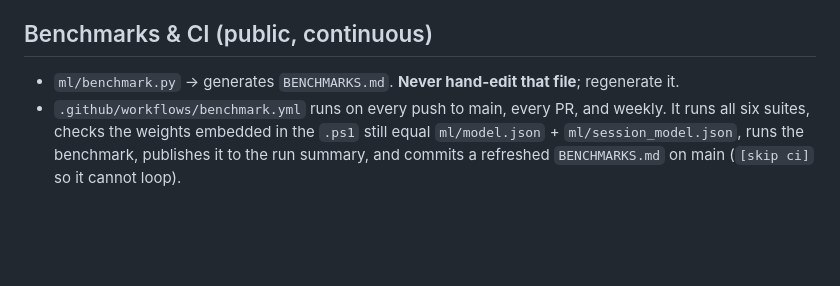
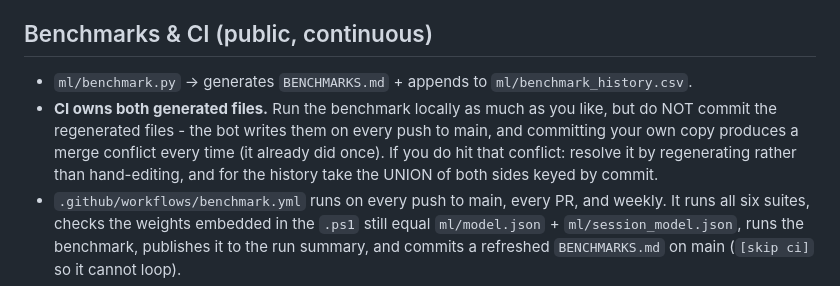
Before and after one commit to QDHShamiro/AsyncAnalyzer, a Markdown page: STATUS.md, the part around the change. Rendered like a GitHub page; blank space fills up the shorter version.

Commit message:
Note that CI owns the generated benchmark files
Committing a locally regenerated BENCHMARKS.md conflicts with the bot's push on
every run - it already did once. Recording the rule and the resolution (regenerate
rather than hand-edit; union the history by commit) so the next person does not
rediscover it.

Co-Authored-By: Claude Opus 5 <noreply@anthropic.com>
Claude-Session: https://claude.ai/code/session_012BpK3FzynwtcT2URHpCZnn

```diff
--- a/STATUS.md
+++ b/STATUS.md
@@ -108,7 +108,8 @@ Proven: `ml/test_session.py` 20/20; live backend test learned a novel whole-scan
 - Mirrored + pinned in `ml/test_autoscan.py` (16 cases), including that escalation changes only search breadth.
 
 ## Benchmarks & CI (public, continuous)
-- `ml/benchmark.py` -> generates `BENCHMARKS.md`. **Never hand-edit that file**; regenerate it.
+- `ml/benchmark.py` -> generates `BENCHMARKS.md` + appends to `ml/benchmark_history.csv`.
+- **CI owns both generated files.** Run the benchmark locally as much as you like, but do NOT commit the regenerated files - the bot writes them on every push to main, and committing your own copy produces a merge conflict every time (it already did once). If you do hit that conflict: resolve it by regenerating rather than hand-editing, and for the history take the UNION of both sides keyed by commit.
 - `.github/workflows/benchmark.yml` runs on every push to main, every PR, and weekly. It runs all six suites, checks the weights embedded in the `.ps1` still equal `ml/model.json` + `ml/session_model.json`, runs the benchmark, publishes it to the run summary, and commits a refreshed `BENCHMARKS.md` on main (`[skip ci]` so it cannot loop).
 - **Regression gates fail the build**: no real library flagged by a cheat rule; aim + dropper always detected; detection independent of hiding depth.
 - Corpus: `ml/fetch_jars.py` pulls **122** real libraries from Maven Central (cached in CI). Chosen to be hard: LWJGL (Minecraft's own input/GL library), AspectJ + OpenTelemetry (real Java agents), JNA, Spring, BouncyCastle.
```
